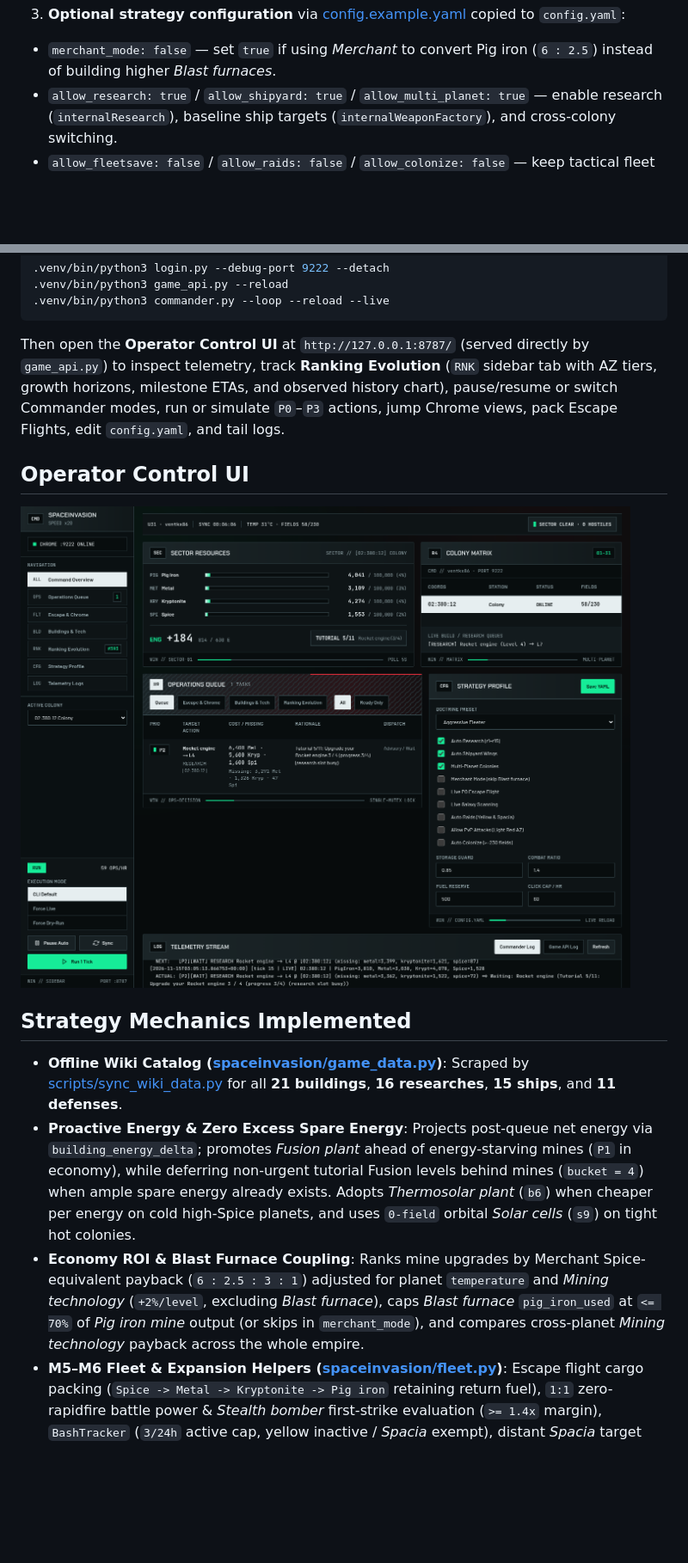
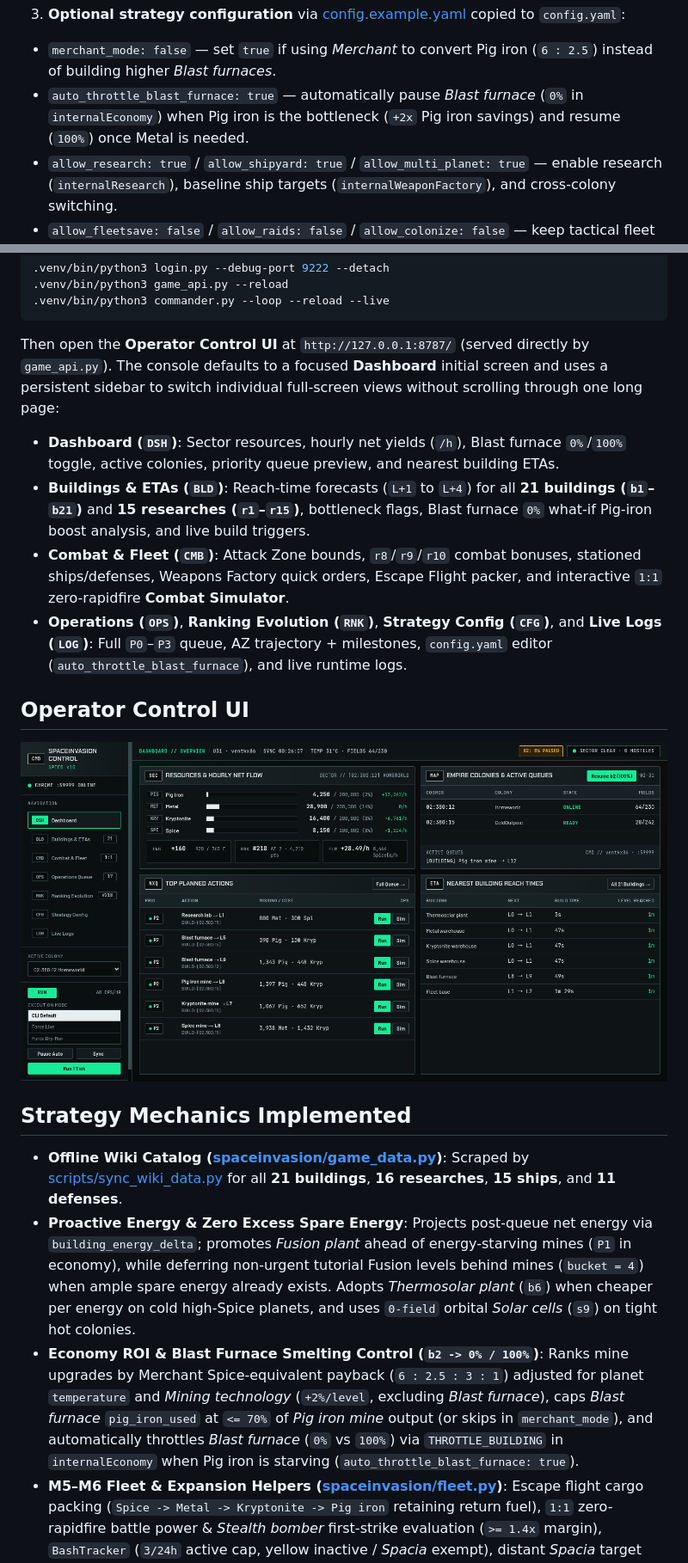
Before and after one commit to vitorecomp/spaceinvasion-autoplayer, a Markdown page: README.md, 2 parts joined by grey strips. Shown at 86% size. Rendered like a GitHub page; pictures changed too: docs/images/control-ui.png; blank space fills up the shorter version.

Commit message:
Add multi-page dashboard UI, building reach ETAs, combat simulator, and Blast furnace throttle bucket

````diff
--- a/README.md
+++ b/README.md
@@ -40,6 +40,7 @@ SPACEINVASION_UNIVERSE=RETRO
 3. **Optional strategy configuration** via [config.example.yaml](config.example.yaml) copied to `config.yaml`:
 
 - `merchant_mode: false` — set `true` if using *Merchant* to convert Pig iron (`6 : 2.5`) instead of building higher *Blast furnaces*.
+- `auto_throttle_blast_furnace: true` — automatically pause *Blast furnace* (`0%` in `internalEconomy`) when Pig iron is the bottleneck (`+2x` Pig iron savings) and resume (`100%`) once Metal is needed.
 - `allow_research: true` / `allow_shipyard: true` / `allow_multi_planet: true` — enable research (`internalResearch`), baseline ship targets (`internalWeaponFactory`), and cross-colony switching.
 - `allow_fleetsave: false` / `allow_raids: false` / `allow_colonize: false` — keep tactical fleet actions dry-run until explicitly enabled.
 
@@ -58,7 +59,12 @@ Or launch services separately:
 .venv/bin/python3 commander.py --loop --reload --live
 ```
 
-Then open the **Operator Control UI** at `http://127.0.0.1:8787/` (served directly by `game_api.py`) to inspect telemetry, track **Ranking Evolution** (`RNK` sidebar tab with AZ tiers, growth horizons, milestone ETAs, and observed history chart), pause/resume or switch Commander modes, run or simulate `P0`–`P3` actions, jump Chrome views, pack Escape Flights, edit `config.yaml`, and tail logs.
+Then open the **Operator Control UI** at `http://127.0.0.1:8787/` (served directly by `game_api.py`). The console defaults to a focused **Dashboard** initial screen and uses a persistent sidebar to switch individual full-screen views without scrolling through one long page:
+
+- **Dashboard (`DSH`)**: Sector resources, hourly net yields (`/h`), Blast furnace `0%`/`100%` toggle, active colonies, priority queue preview, and nearest building ETAs.
+- **Buildings & ETAs (`BLD`)**: Reach-time forecasts (`L+1` to `L+4`) for all **21 buildings (`b1`–`b21`)** and **15 researches (`r1`–`r15`)**, bottleneck flags, Blast furnace `0%` what-if Pig-iron boost analysis, and live build triggers.
+- **Combat & Fleet (`CMB`)**: Attack Zone bounds, `r8`/`r9`/`r10` combat bonuses, stationed ships/defenses, Weapons Factory quick orders, Escape Flight packer, and interactive `1:1` zero-rapidfire **Combat Simulator**.
+- **Operations (`OPS`)**, **Ranking Evolution (`RNK`)**, **Strategy Config (`CFG`)**, and **Live Logs (`LOG`)**: Full `P0`–`P3` queue, AZ trajectory + milestones, `config.yaml` editor (`auto_throttle_blast_furnace`), and live runtime logs.
 
 ## Operator Control UI
 
@@ -68,7 +74,7 @@ Then open the **Operator Control UI** at `http://127.0.0.1:8787/` (served direct
 
 - **Offline Wiki Catalog ([spaceinvasion/game_data.py](spaceinvasion/game_data.py))**: Scraped by [scripts/sync_wiki_data.py](scripts/sync_wiki_data.py) for all **21 buildings**, **16 researches**, **15 ships**, and **11 defenses**.
 - **Proactive Energy & Zero Excess Spare Energy**: Projects post-queue net energy via `building_energy_delta`; promotes *Fusion plant* ahead of energy-starving mines (`P1` in economy), while deferring non-urgent tutorial Fusion levels behind mines (`bucket = 4`) when ample spare energy already exists. Adopts *Thermosolar plant* (`b6`) when cheaper per energy on cold high-Spice planets, and uses `0-field` orbital *Solar cells* (`s9`) on tight hot colonies.
-- **Economy ROI & Blast Furnace Coupling**: Ranks mine upgrades by Merchant Spice-equivalent payback (`6 : 2.5 : 3 : 1`) adjusted for planet `temperature` and *Mining technology* (`+2%/level`, excluding *Blast furnace*), caps *Blast furnace* `pig_iron_used` at `<= 70%` of *Pig iron mine* output (or skips in `merchant_mode`), and compares cross-planet *Mining technology* payback across the whole empire.
+- **Economy ROI & Blast Furnace Smelting Control (`b2 -> 0% / 100%`)**: Ranks mine upgrades by Merchant Spice-equivalent payback (`6 : 2.5 : 3 : 1`) adjusted for planet `temperature` and *Mining technology* (`+2%/level`, excluding *Blast furnace*), caps *Blast furnace* `pig_iron_used` at `<= 70%` of *Pig iron mine* output (or skips in `merchant_mode`), and automatically throttles *Blast furnace* (`0%` vs `100%`) via `THROTTLE_BUILDING` in `internalEconomy` when Pig iron is starving (`auto_throttle_blast_furnace: true`).
 - **M5–M6 Fleet & Expansion Helpers ([spaceinvasion/fleet.py](spaceinvasion/fleet.py))**: Escape flight cargo packing (`Spice -> Metal -> Kryptonite -> Pig iron` retaining return fuel), `1:1` zero-rapidfire battle power & *Stealth bomber* first-strike evaluation (`>= 1.4x` margin), `BashTracker` (`3/24h` active cap, yellow inactive / *Spacia* exempt), distant *Spacia* target scoring, and `>= 230`-field mid-outer vs. cold-*Spice* colonization slot filtering.
 
 ## Useful Commands & HTTP API
````
Also changed, not shown: other parts of README.md (+4 -1 lines), SPEC.md (+3 -3 lines), 17 other files.
